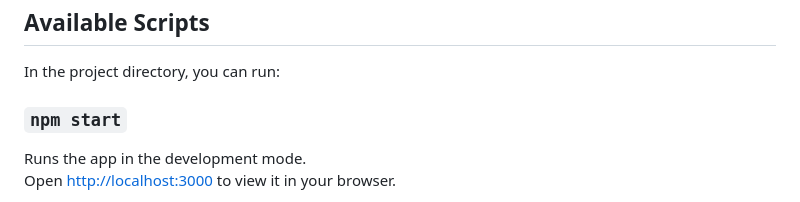
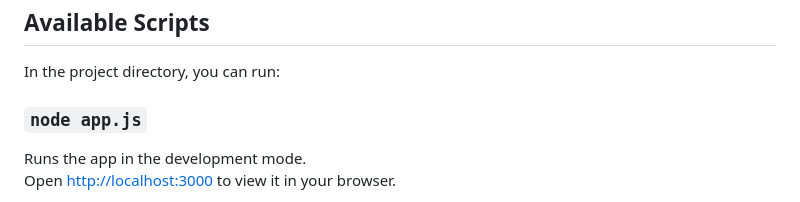
Before and after one commit to menorHenrique/cadastro-de-cilete, a Markdown page: README.md, the part around the change. Drawn GitHub-style.

```diff
--- a/README.md
+++ b/README.md
@@ -7,7 +7,7 @@ This project was bootstrapped with [Create React App](https://github.com/faceboo
 
 In the project directory, you can run:
 
-### `npm start`
+### `node app.js`
 
 Runs the app in the development mode.\
 Open [http://localhost:3000](http://localhost:3000) to view it in your browser.
```
